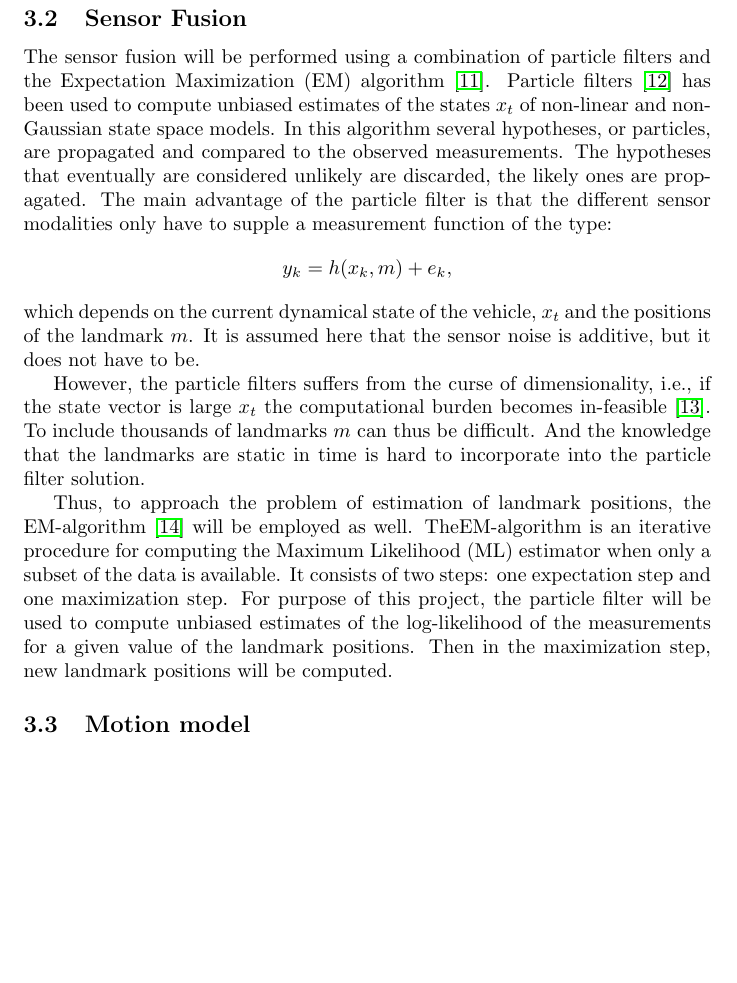
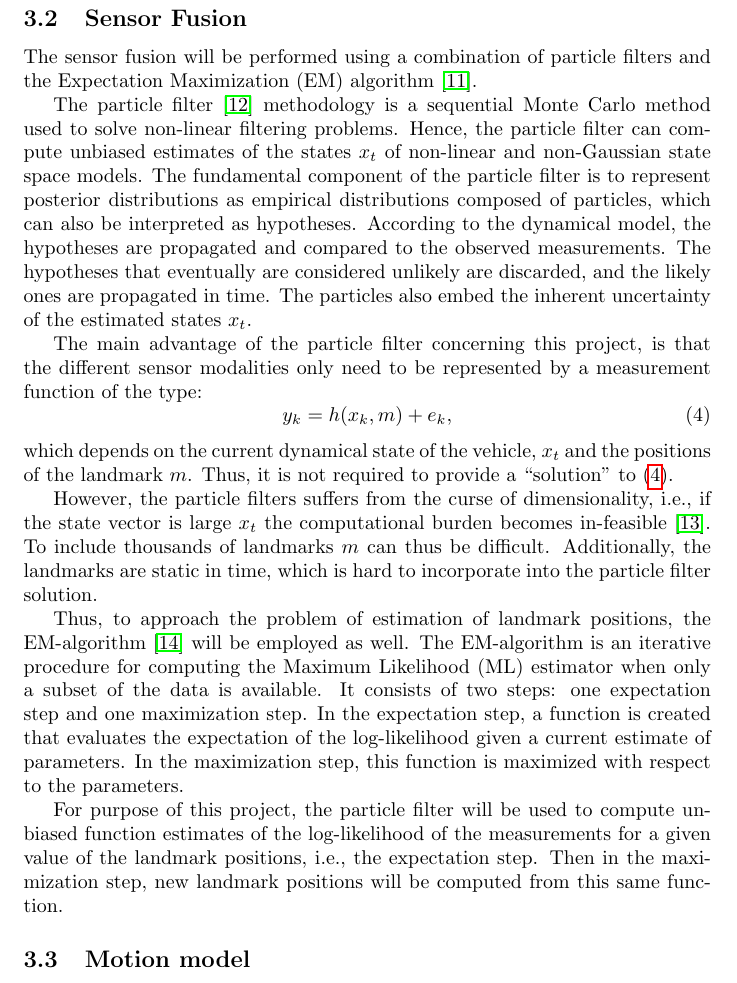
Before and after one commit to hcarlsso/WASP-offline-SLAM, a LaTeX document (planning_report/main.tex, which reads planning_report/proposed_method.tex): part of page 8 of 13 before the commit and part of page 8 of 14 after it, cut so that both start at the same text, the shorter picture padded with empty space. Compiled offline with pdfLaTeX.

Commit message:
Update sensor fusion section

```diff
--- a/planning_report/proposed_method.tex
+++ b/planning_report/proposed_method.tex
@@ -23,40 +23,54 @@ camera.
 
 The sensor fusion will be performed using a combination of particle
 filters and the \gls{EM} algorithm
-\cite{DBLP:journals/automatica/SchonWN11}. Particle filters
-\cite{210672} has been used to compute unbiased estimates of the
-states $x_{t}$  of non-linear and non-Gaussian state space models. In
-this algorithm several hypotheses, or particles, are propagated and
+\cite{DBLP:journals/automatica/SchonWN11}.
+
+The particle filter
+\cite{210672} methodology is a sequential Monte Carlo method used to
+solve non-linear filtering problems. Hence, the particle filter can
+compute unbiased estimates of the
+states $x_{t}$  of non-linear and non-Gaussian state space models. The
+fundamental component of the particle filter is to represent posterior
+distributions as empirical distributions composed of particles, which
+can also be interpreted as hypotheses. According to the dynamical
+model, the hypotheses are propagated and
 compared to the observed measurements. The hypotheses that eventually
-are considered unlikely are discarded, the likely ones are
-propagated. The main advantage of the particle filter is that the
-different sensor modalities only have to supple a measurement function
+are considered unlikely are discarded, and the likely ones are
+propagated in time. The particles also embed the inherent uncertainty
+of the estimated states $x_t$.
+
+The main advantage of the particle filter concerning this project, is that the
+different sensor modalities only need to be represented by a measurement function
 of the type:
-$$
-y_k = h(x_k, m) + e_k,
-$$
+\begin{equation}
+  \label{eq:measurement_function}
+  y_k = h(x_k, m) + e_k,
+\end{equation}
 which depends on the current dynamical state of the vehicle, $x_t$ and
-the positions of the landmark $m$. It is assumed here that the sensor
-noise is additive, but it does not have to be.
+the positions of the landmark $m$. Thus, it is not required to provide
+a ``solution'' to~\eqref{eq:measurement_function}.
 
 However, the particle filters suffers from the curse of
 dimensionality, i.e., if the state vector is large $x_t$ the
 computational burden becomes in-feasible \cite{1453762}. To include
-thousands of landmarks $m$ can thus be difficult. And the knowledge
-that the landmarks are static in time is hard to incorporate into the
+thousands of landmarks $m$ can thus be difficult. Additionally, the
+landmarks are static in time, which is hard to incorporate into the
 particle filter solution.
 
 Thus, to approach the problem of estimation of landmark positions, the
 \gls{EM}-algorithm \cite{Dempster77maximumlikelihood} will be employed
-as well. The\gls{EM}-algorithm is an iterative procedure for computing
+as well. The \gls{EM}-algorithm is an iterative procedure for computing
 the \gls{ML} estimator when only a subset of the data is available. It
 consists of two steps: one expectation step and one maximization
-step. For purpose of this project, the particle filter will be used to compute
-unbiased estimates of the log-likelihood of the measurements for a
-given value of the landmark positions. Then in the maximization step,
-new landmark positions will be computed.
+step. In the expectation step, a function is created that evaluates
+the expectation of the log-likelihood given a current estimate of
+parameters. In the maximization step, this function is maximized with
+respect to the parameters.
 
-
+For purpose of this project, the particle filter will be used to compute
+unbiased function estimates of the log-likelihood of the measurements for a
+given value of the landmark positions, i.e., the expectation step.  Then in the maximization step,
+new landmark positions will be computed from this same function.
 
 \subsection{Motion model}
 
```
